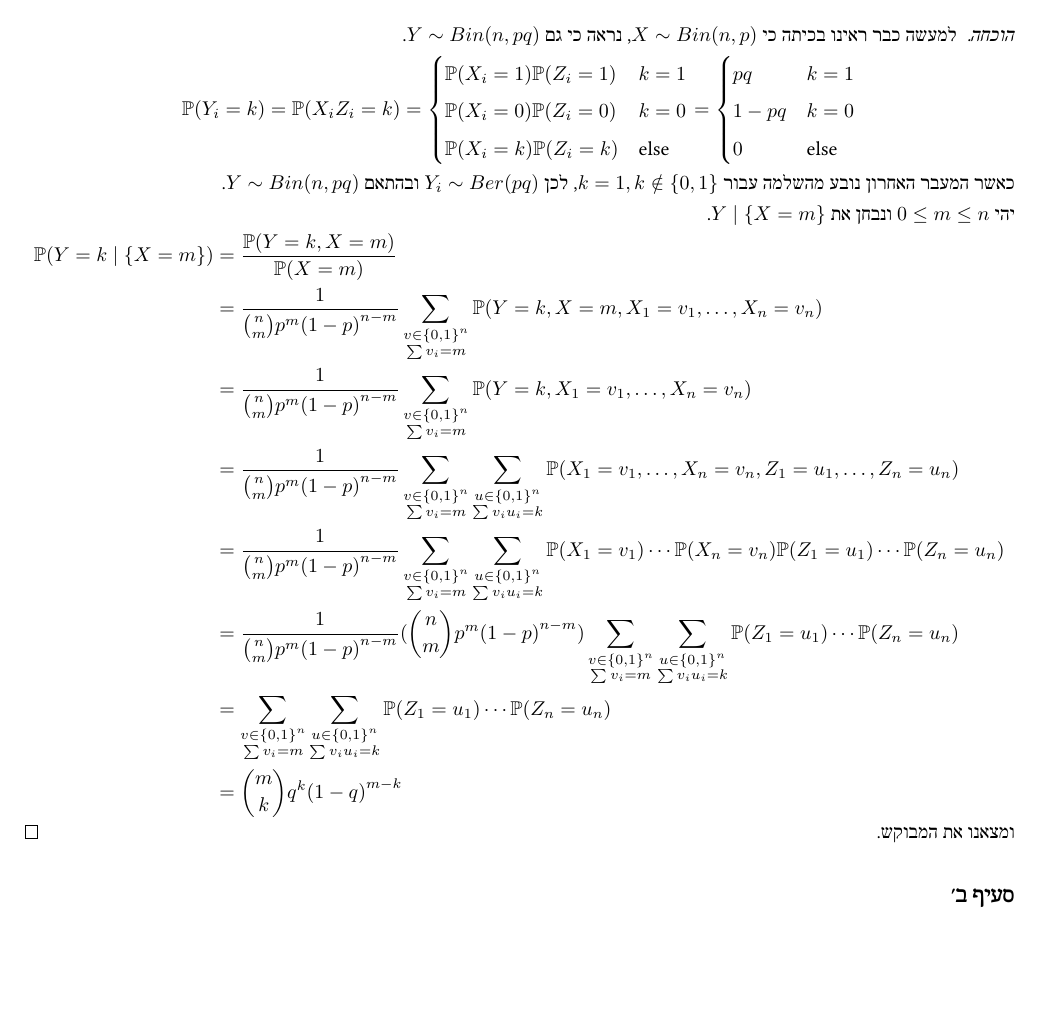
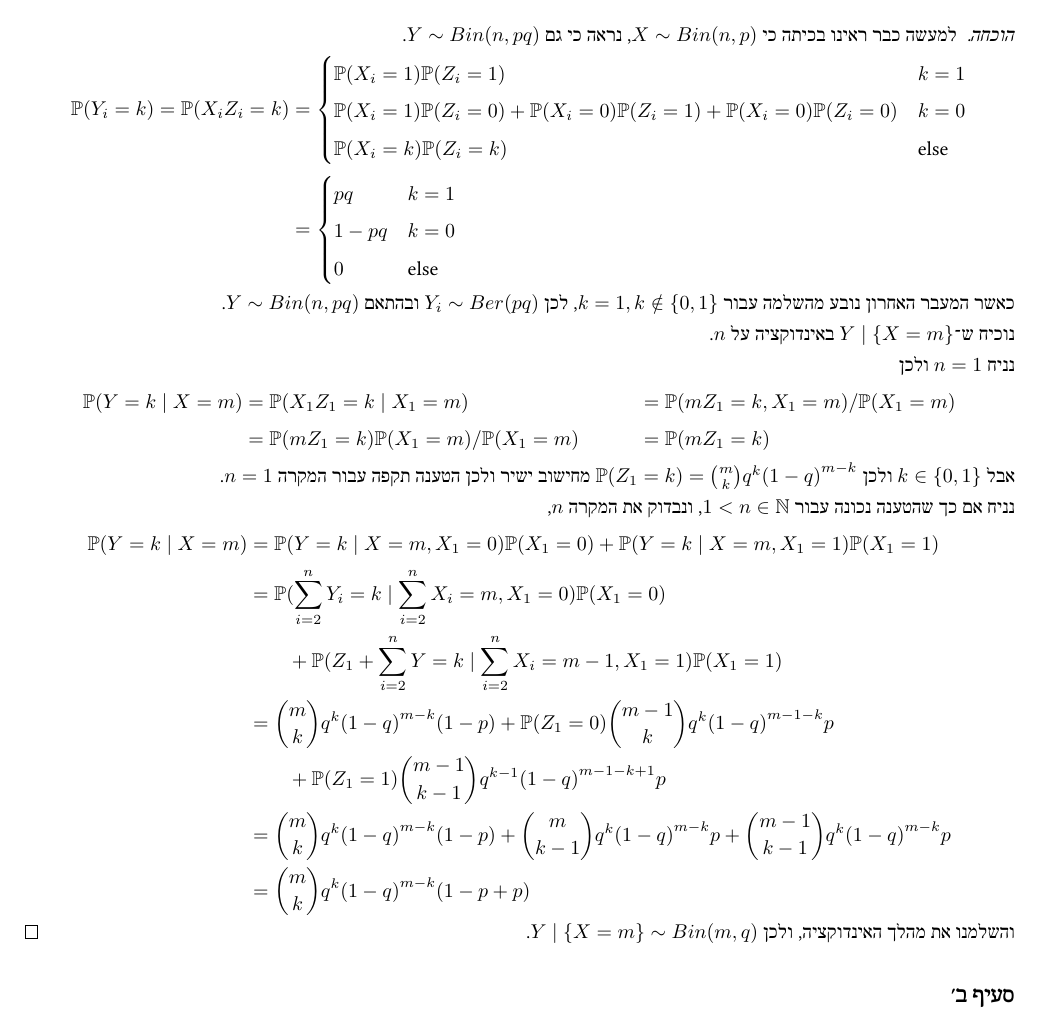
Before and after one commit to D95-waka/Math, a LaTeX document (Probability_Theory_1/ex06.tex): part of page 6 of 7, cut so that both start at the same text, the shorter picture padded with empty space. Compiled offline with LuaLaTeX.

Commit message:
Fixes for finished exercies

```diff
--- a/Probability_Theory_1/ex06.tex
+++ b/Probability_Theory_1/ex06.tex
@@ -163,36 +163,43 @@
 נראה ש־$X \sim Bin(n, p), Y \sim Bin(n, pq)$ ולכל $0 \le m \le n$ גם $Y \mid \{X = m\} \sim Bin(m, q)$.
 \begin{proof}
 	למעשה כבר ראינו בכיתה כי $X \sim Bin(n, p)$, נראה כי גם $Y \sim Bin(n, pq)$.
-	\[
+	\begin{align*}
 		\PP(Y_i = k)
 		= \PP(X_i Z_i = k)
-		= \begin{cases}
+		& = \begin{cases}
 			\PP(X_i = 1) \PP(Z_i = 1) & k = 1 \\
-			\PP(X_i = 0) \PP(Z_i = 0) & k = 0 \\
+			\PP(X_i = 1) \PP(Z_i = 0) + \PP(X_i = 0) \PP(Z_i = 1) + \PP(X_i = 0) \PP(Z_i = 0) & k = 0 \\
 			\PP(X_i = k) \PP(Z_i = k) & \text{else}
-		\end{cases}
-		= \begin{cases}
+		\end{cases} \\
+		& = \begin{cases}
 			pq & k = 1 \\
 			1 - pq & k = 0 \\
 			0 & \text{else}
 		\end{cases}
-	\]
+	\end{align*}
 	כאשר המעבר האחרון נובע מהשלמה עבור $k = 1, k \notin \{0, 1\}$, לכן $Y_i \sim Ber(pq)$ ובהתאם $Y \sim Bin(n, pq)$. \\*
-	יהי $0 \le m \le n$ ונבחן את $Y \mid \{X = m\}$.
+	נוכיח ש־$Y \mid \{X = m\}$ באינדוקציה על $n$. \\*
+	נניח $n = 1$ ולכן
 	\begin{align*}
-		\PP(Y = k \mid \{X = m\})
-		& = \frac{\PP(Y = k, X = m)}{\PP(X = m)} \\
-		& = \frac{1}{\binom{n}{m} p^m {(1 - p)}^{n - m}} \sum_{\substack{v \in {\{0, 1\}}^n \\ \sum v_i = m}} \PP(Y = k, X = m, X_1 = v_1, \dots, X_n = v_n) \\
-		& = \frac{1}{\binom{n}{m} p^m {(1 - p)}^{n - m}} \sum_{\substack{v \in {\{0, 1\}}^n \\ \sum v_i = m}} \PP(Y = k, X_1 = v_1, \dots, X_n = v_n) \\
-		& = \frac{1}{\binom{n}{m} p^m {(1 - p)}^{n - m}} \sum_{\substack{v \in {\{0, 1\}}^n \\ \sum v_i = m}} \sum_{\substack{u \in {\{0, 1\}}^n \\ \sum v_i u_i = k}} \PP(X_1 = v_1, \dots, X_n = v_n, Z_1 = u_1, \dots, Z_n = u_n) \\
-		& = \frac{1}{\binom{n}{m} p^m {(1 - p)}^{n - m}} \sum_{\substack{v \in {\{0, 1\}}^n \\ \sum v_i = m}}
-		\sum_{\substack{u \in {\{0, 1\}}^n \\ \sum v_i u_i = k}} \PP(X_1 = v_1) \cdots \PP(X_n = v_n) \PP(Z_1 = u_1) \cdots \PP(Z_n = u_n) \\
-		& = \frac{1}{\binom{n}{m} p^m {(1 - p)}^{n - m}} (\binom{n}{m} p^m {(1 - p)}^{n - m}) \sum_{\substack{v \in {\{0, 1\}}^n \\ \sum v_i = m}}
-		\sum_{\substack{u \in {\{0, 1\}}^n \\ \sum v_i u_i = k}} \PP(Z_1 = u_1) \cdots \PP(Z_n = u_n) \\
-		& = \sum_{\substack{v \in {\{0, 1\}}^n \\ \sum v_i = m}} \sum_{\substack{u \in {\{0, 1\}}^n \\ \sum v_i u_i = k}} \PP(Z_1 = u_1) \cdots \PP(Z_n = u_n) \\
-		& = \binom{m}{k} q^k {(1 - q)}^{m - k}
+		\PP(Y = k \mid X = m)
+		& = \PP(X_1 Z_1 = k \mid X_1 = m)
+		&& = \PP(m Z_1 = k, X_1 = m) / \PP(X_1 = m) \\
+		& = \PP(m Z_1 = k) \PP(X_1 = m) / \PP(X_1 = m)
+		&& = \PP(m Z_1 = k)
 	\end{align*}
-	ומצאנו את המבוקש.
+	אבל $k \in \{0, 1\}$ ולכן $\PP(Z_1 = k) = \binom{m}{k} q^k {(1 - q)}^{m - k}$ מחישוב ישיר ולכן הטענה תקפה עבור המקרה $n = 1$. \\*
+	נניח אם כך שהטענה נכונה עבור $1 < n \in \NN$, ונבדוק את המקרה $n$,
+	\begin{align*}
+		\PP(Y = k \mid X = m)
+		& = \PP(Y = k \mid X = m, X_1 = 0) \PP(X_1 = 0) + \PP(Y = k \mid X = m, X_1 = 1) \PP(X_1 = 1) \\
+		& = \PP(\sum_{i = 2}^n Y_i = k \mid \sum_{i = 2}^n X_i = m, X_1 = 0) \PP(X_1 = 0) \\
+		& \qquad + \PP(Z_1 + \sum_{i = 2}^n Y = k \mid \sum_{i = 2}^n X_i = m - 1, X_1 = 1) \PP(X_1 = 1) \\
+		& = \binom{m}{k} q^k {(1 - q)}^{m - k} (1 - p) + \PP(Z_1 = 0) \binom{m - 1}{k} q^k {(1 - q)}^{m - 1 - k} p \\
+		& \qquad + \PP(Z_1 = 1) \binom{m - 1}{k - 1} q^{k - 1} {(1 - q)}^{m - 1 - k + 1} p \\
+		& = \binom{m}{k} q^k {(1 - q)}^{m - k} (1 - p) + \binom{m}{k - 1} q^k {(1 - q)}^{m - k} p + \binom{m - 1}{k - 1} q^k {(1 - q)}^{m - k} p \\
+		& = \binom{m}{k} q^k {(1 - q)}^{m - k} (1 - p + p)
+	\end{align*}
+	והשלמנו את מהלך האינדוקציה, ולכן $Y \mid \{X = m\} \sim Bin(m, q)$.
 \end{proof}
 
 \subquestion{}
```
Also changed, not shown: Axiomatic_Set_Theory/ex04.tex (+14 -19 lines), Axiomatic_Set_Theory/bin/ex04.pdf, Probability_Theory_1/bin/ex06.pdf.
